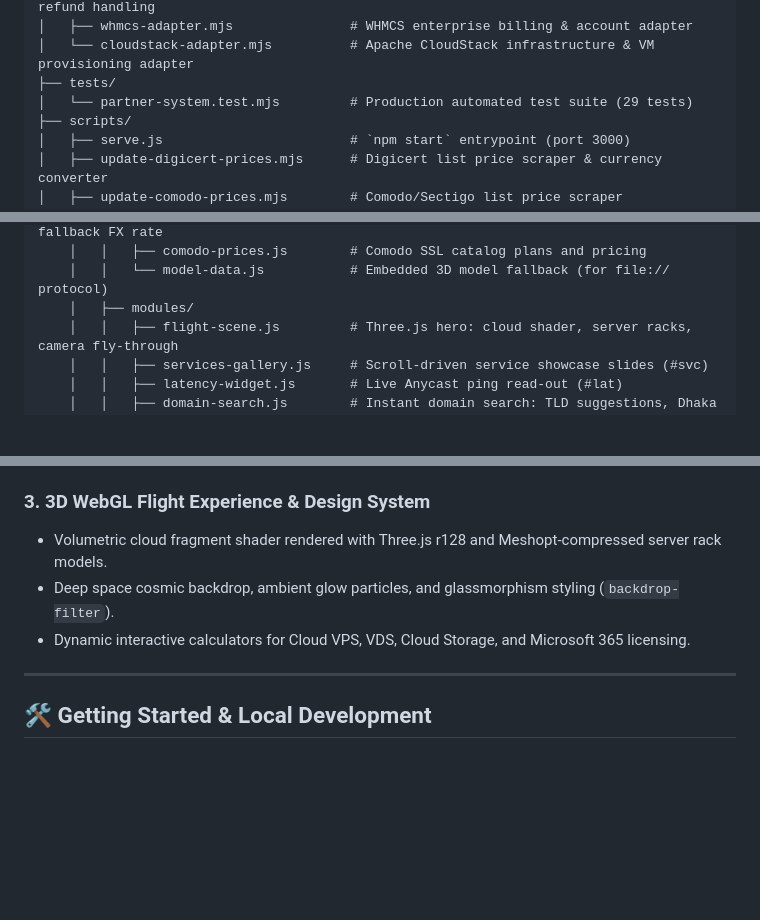
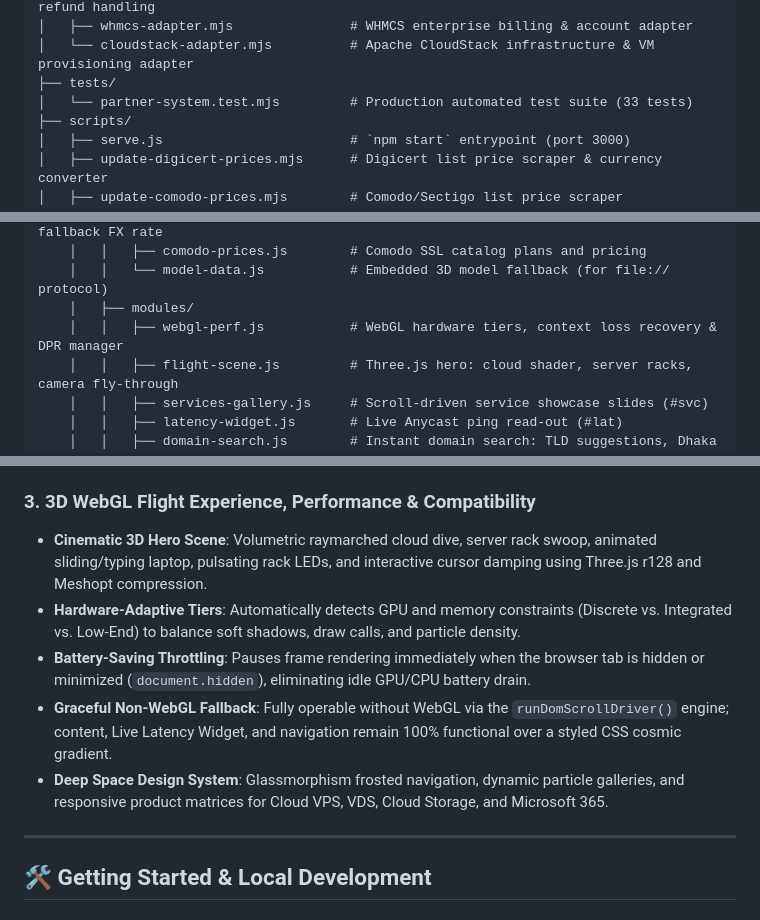
Before and after one commit to istiakahasan/Unified-IT_Website, a Markdown page: README.md, 3 parts joined by grey strips. GitHub-like rendering; blank space fills up the shorter version.

Commit message:
docs: update README with WebGL performance architecture, hardware tiers, and 33-test suite

```diff
--- a/README.md
+++ b/README.md
@@ -30,7 +30,7 @@ unified-it/
 │   ├── whmcs-adapter.mjs               # WHMCS enterprise billing & account adapter
 │   └── cloudstack-adapter.mjs          # Apache CloudStack infrastructure & VM provisioning adapter
 ├── tests/
-│   └── partner-system.test.mjs         # Production automated test suite (29 tests)
+│   └── partner-system.test.mjs         # Production automated test suite (33 tests)
 ├── scripts/
 │   ├── serve.js                        # `npm start` entrypoint (port 3000)
 │   ├── update-digicert-prices.mjs      # Digicert list price scraper & currency converter
@@ -69,6 +69,7 @@ unified-it/
     │   │   ├── comodo-prices.js        # Comodo SSL catalog plans and pricing
     │   │   └── model-data.js           # Embedded 3D model fallback (for file:// protocol)
     │   ├── modules/
+    │   │   ├── webgl-perf.js           # WebGL hardware tiers, context loss recovery & DPR manager
     │   │   ├── flight-scene.js         # Three.js hero: cloud shader, server racks, camera fly-through
     │   │   ├── services-gallery.js     # Scroll-driven service showcase slides (#svc)
     │   │   ├── latency-widget.js       # Live Anycast ping read-out (#lat)
@@ -133,10 +134,12 @@ A complete wholesale reseller and partner ecosystem backed by SQLite and a REST
   - Dedicated exclusively to domain TLD options (standalone SSL addon rows excluded to prevent clutter).
   - Direct integration with `window.UnifiedCart` for instant checkout.
 
-### 3. 3D WebGL Flight Experience & Design System
-- Volumetric cloud fragment shader rendered with Three.js r128 and Meshopt-compressed server rack models.
-- Deep space cosmic backdrop, ambient glow particles, and glassmorphism styling (`backdrop-filter`).
-- Dynamic interactive calculators for Cloud VPS, VDS, Cloud Storage, and Microsoft 365 licensing.
+### 3. 3D WebGL Flight Experience, Performance & Compatibility
+- **Cinematic 3D Hero Scene**: Volumetric raymarched cloud dive, server rack swoop, animated sliding/typing laptop, pulsating rack LEDs, and interactive cursor damping using Three.js r128 and Meshopt compression.
+- **Hardware-Adaptive Tiers**: Automatically detects GPU and memory constraints (Discrete vs. Integrated vs. Low-End) to balance soft shadows, draw calls, and particle density.
+- **Battery-Saving Throttling**: Pauses frame rendering immediately when the browser tab is hidden or minimized (`document.hidden`), eliminating idle GPU/CPU battery drain.
+- **Graceful Non-WebGL Fallback**: Fully operable without WebGL via the `runDomScrollDriver()` engine; content, Live Latency Widget, and navigation remain 100% functional over a styled CSS cosmic gradient.
+- **Deep Space Design System**: Glassmorphism frosted navigation, dynamic particle galleries, and responsive product matrices for Cloud VPS, VDS, Cloud Storage, and Microsoft 365.
 
 ---
 
```
